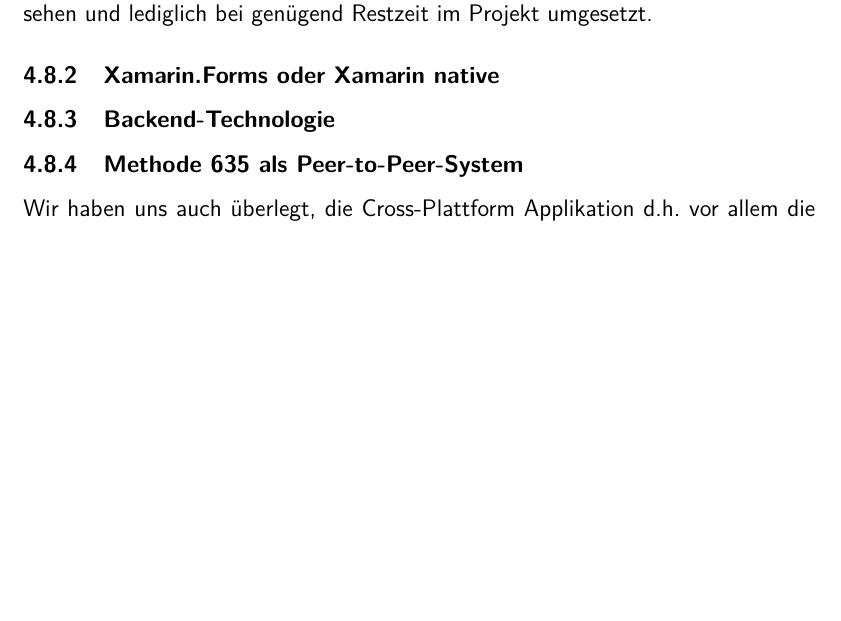
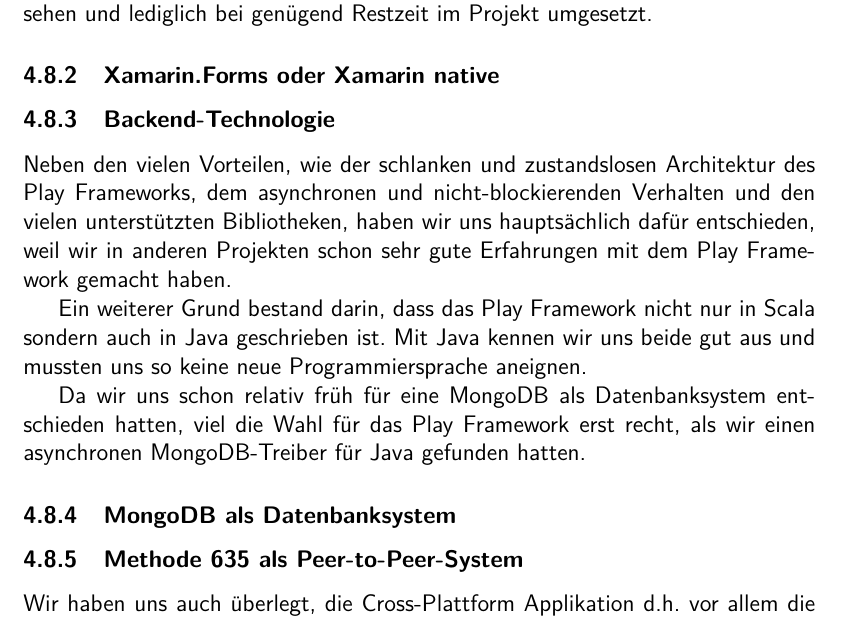
Before and after one commit to BrainingOutOfBox/Doc, a LaTeX document (document.tex, which reads tex/techn_bericht/architectural_decisions/architectural_decisions.tex): part of page 23 of 38, cut so that both start at the same text, the shorter picture padded with empty space. Compiled offline with pdfLaTeX.

Commit message:
wrote backend-technologie

```diff
--- a/tex/techn_bericht/architectural_decisions/architectural_decisions.tex
+++ b/tex/techn_bericht/architectural_decisions/architectural_decisions.tex
@@ -13,8 +13,15 @@
 %TODO warum haben wir uns für das Eine oder das Andere entschieden
 
 \subsubsection{Backend-Technologie}
-%TODO warum haben wir uns für das PlayFramework entschieden
-% In Java geschrieben, viele Plugins verfügbar, non-blocking I/O, NO-SQL support,
+Neben den vielen Vorteilen, wie der schlanken und zustandslosen Architektur des Play Frameworks, dem asynchronen und nicht-blockierenden Verhalten und den vielen unterstützten Bibliotheken, haben wir uns hauptsächlich dafür entschieden, weil wir in anderen Projekten schon sehr gute Erfahrungen mit dem Play Framework gemacht haben.
+
+Ein weiterer Grund bestand darin, dass das Play Framework nicht nur in Scala sondern auch in Java geschrieben ist. Mit Java kennen wir uns beide gut aus und mussten uns so keine neue Programmiersprache aneignen.
+
+Da wir uns schon relativ früh für eine MongoDB als Datenbanksystem entschieden hatten, viel die Wahl für das Play Framework erst recht, als wir einen asynchronen MongoDB-Treiber für Java gefunden hatten.
+
+\subsubsection{MongoDB als Datenbanksystem}
+%TODO sollen wir noch ein Kapitel einfügen und erklären warum wir uns für MongoDB entschieden haben?
+%No-SQL DB einfacher skalierbar, hoch verfügbar, CAP & BASE Theorem etc.
 
 \subsubsection{Methode 635 als Peer-to-Peer-System}
 Wir haben uns auch überlegt, die Cross-Plattform Applikation d.h. vor allem die Kommunikation zwischen den einzelnen Teilnehmer, als Peer-to-Peer System \cite{Peer2Peer} zu konzipieren.
```
Also changed, not shown: document.pdf.
